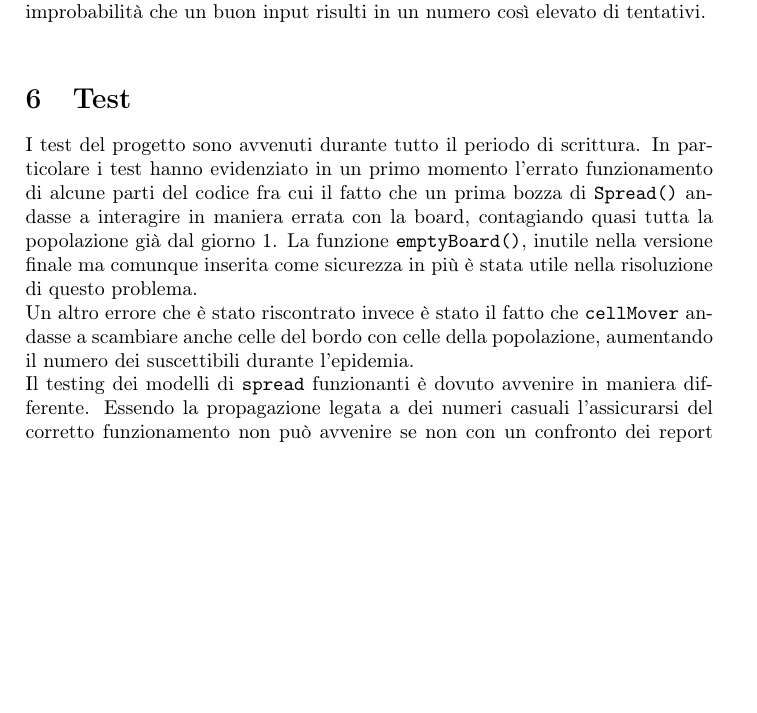
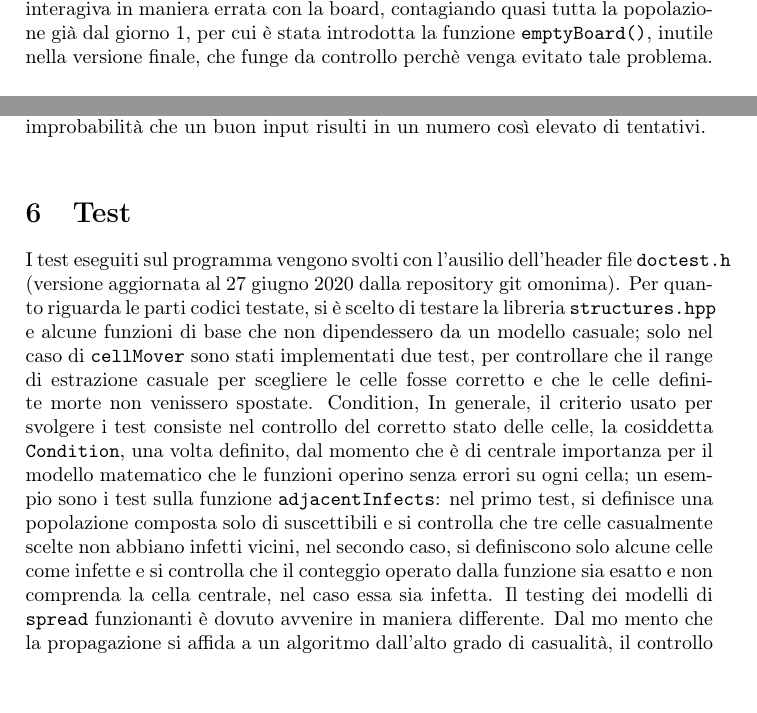
Before and after one commit to gorsedh/progettoprog, a LaTeX document (presentazione.tex): part of page 6 of 7 before the commit and two parts of pages 3 and 6 of 7 after it, the two joined at a grey line, cut so that both start at the same text, the shorter picture padded with empty space. Compiled offline with pdfLaTeX.

Commit message:
Update presentazione.tex

```diff
--- a/presentazione.tex
+++ b/presentazione.tex
@@ -35,7 +35,7 @@ Quindi è necessario definire una \texttt{enum Condition} che possa contenere i
 Questi vengono poi disposti nella \texttt{class Population} a formare il vettore che rappresenti la popolazione in esame. Alla classe sono stati aggiunti alcuni metodi necessari alle altre funzioni del programma, fra questi i metodi di conta dei determinati stati assunti dalle celle. Al metodo di conta dei suscettibili vengono rimossi i soggetti sul bordo della griglia, in quanto vengono definniti di defalt come suscettibili, perciò impossibilitati a modificare il proprio stato di salute.\\
 La rappresentazione grafica del sistema avviene tramite stampa da terminale. Questa risulta efficiente con popolazioni di esigue dimensioni ma rischia di non esserlo per grandi misure della board. Per questo motivo i dati vengono raccolti in un vettore che li stampa su un file di testo \texttt{std::vector<dailyReport> finalReport} per l'elaborazione grafica tramite software Root. Per tale fine è stato aggiunto \texttt{struct dailyReport} che contiene i dati raccolti dai metodi di \texttt{Population} alla fine di ogni giornata.\\
 \subsection{Epidemia}
-Il fulcro del programma consiste nell'effettiva diffusione dell'epidemia lungo la griglia, motivo per cui sono necessarie le funzioni \texttt{adjacentInfects} e \texttt{spread}: la prima conta quanti infetti sono presenti nelle otto celle adiacenti a quella in esame, la seconda, invece, prende in input la precedente popolazione per poi evolverla nella successiva. Il processo di base avviene generando tramite \texttt{uniform real distribution} un numero casualmente distribuito fra 0 e 1. Tale numero viene poi confrontato per ogni cella $Suscettibile$ con la probabilità di contagio, ovvero $\beta$ moltiplicato per il numero di infetti adiacenti alla cella e qualora fosse minore lo stato della cella verrebbe aggiornato ad $Infetta$. Tale relazione nasce dal considerare la probabilità di infezione come la retta passante per i punti $(0;0)$ e (1;$\beta$) nel piano cartesiano. Per le celle $Infette$ invece il numero viene più semplicemente confrontato con il $\gamma$. La funzione \texttt{spread} è stata in seguito soppressa per lasciare spazio alle due funzioni \texttt{linearSpread} e \texttt{nonLinearSpread}.\\ \\ \texttt{linearSpread} viene proposta due versioni, la prima (Lineare 1), come versione pura di \texttt{spread}, la seconda (Lineare 2), invece, va a sostituire la retta di contagio precedentemente definita con la retta passante per (1;$\beta$) e (8,1).Onde evitare che il valore della probabilitàdi contagio possa essere maggiore di 1 per un valore nullo di \texttt{adjacentInfects} è stata introdotta la funzione \texttt{booleanMarker} che restituisce 0 quando le viene dato in input 0, altrimenti 1. Questo secondo modello è stato lasciato commentato nel codice dal momento che la sua versione più "grezza", la versione pura di \texttt{linearSpread}, produce risultati molto più vicini a quelli attesi del modello $SIR$.\\ \\
+Il fulcro del programma consiste nell'effettiva diffusione dell'epidemia lungo la griglia, motivo per cui sono necessarie le funzioni \texttt{adjacentInfects} e \texttt{spread}: la prima conta quanti infetti sono presenti nelle otto celle adiacenti a quella in esame, la seconda, invece, prende in input la precedente popolazione per poi evolverla nella successiva. Il processo di base avviene generando tramite \texttt{uniform real distribution} un numero casualmente distribuito fra 0 e 1. Tale numero viene poi confrontato per ogni cella $Suscettibile$ con la probabilità di contagio, ovvero $\beta$ moltiplicato per il numero di infetti adiacenti alla cella e qualora fosse minore lo stato della cella verrebbe aggiornato ad $Infetta$. Tale relazione nasce dal considerare la probabilità di infezione come la retta passante per i punti $(0;0)$ e (1;$\beta$) nel piano cartesiano. Per le celle $Infette$ invece il numero viene più semplicemente confrontato con il $\gamma$. Una prima bozza di \texttt{Spread()} interagiva in maniera errata con la board, contagiando quasi tutta la popolazione già dal giorno 1, per cui è stata introdotta la funzione \texttt{emptyBoard()}, inutile nella versione finale, che funge da controllo perchè venga evitato  tale problema.\\\\La funzione \texttt{spread} è stata in seguito soppressa per lasciare spazio alle due funzioni \texttt{linearSpread} e \texttt{nonLinearSpread}.\\ \\ \texttt{linearSpread} viene proposta due versioni, la prima (Lineare 1), come versione pura di \texttt{spread}, la seconda (Lineare 2), invece, va a sostituire la retta di contagio precedentemente definita con la retta passante per (1;$\beta$) e (8,1).Onde evitare che il valore della probabilitàdi contagio possa essere maggiore di 1 per un valore nullo di \texttt{adjacentInfects} è stata introdotta la funzione \texttt{booleanMarker} che restituisce 0 quando le viene dato in input 0, altrimenti 1. Questo secondo modello è stato lasciato commentato nel codice dal momento che la sua versione più "grezza", la versione pura di \texttt{linearSpread}, produce risultati molto più vicini a quelli attesi del modello $SIR$.\\ \\
 Il modello basato sulla funzione \texttt{nonLinearSpread} utilizzainvece un approcio differente, in primo luogo aggiungendo ai suoi parametri di input anche il tempo passato dall'inizio dell'epidemia \texttt{int daysPassed}, in questo modo, per determinati intervalli di tempo, si possono modificare le variabili $\beta$ e $\gamma$, poi ristabilite dalla funzione di controllo. Esempi applicativi presenti nel progetto sono: la simulazione delle maggiori relazioni interpersonali nei weekend \texttt{if (daysPassed \% 7 == 0) { beta = beta * 1.5; }}, per cui è lecito ipotizzare un aumento del tasso di contagio; inoltre, si è scelto di seguire un modello "svedese", senza quindi simulare eventuali misure particolarmente restrittive, come una quarantena, a favore di uno sviluppo di metodi curativi e un conseguente aumento del tasso di guarigione $\gamma$ -
 \texttt{$if(daysPassed>60&&daysPassed<=100){gamma_=gamma_*1.5;}
 if(daysPassed>101){gamma_=gamma_*2;}$}. \\
@@ -66,9 +66,10 @@ Nel codice la funzione che svuota le celle della \texttt{board} viene chiamata d
 Se inizialmente non era necessario assicurarsi che venisse selezionata casualmente più volte la stessa cella, visto che ai fini della propagazione dell'epidemia conta solo che ci sia almeno un infetto, per l'eliminazione delle celle è necessario assicurarsi che il numero di eliminazioni sia quanto più possibile vicino a quello atteso dall'utente. Viene perciò inserito un contatore che tenga conto di quante volte l'operazione avviene con successo. Si definisce ora un ulteriore problema, ovvero che in situazioni estreme di popolazioni con molti malati iniziali e numerose eliminazioni (l'utente può giungere ad eliminare fino all'80\% delle celle) il programma continui a vuoto a tentare eliminazioni senza avere a disposizione ulteriori celle da eliminare, o comunque talmente poche che sia improbabile generarle casualmente. Come sorta di correttivo viene aggiunto un ulteriore contatore che tenga conto dei tentativi effettuati. Se tale numero raggiunge 100 volte il numero di celle da eliminare il programma termina l'eliminazione e procede alle fasi successive. Il numero 100 è stato scelto solo per l'estrema improbabilità che un buon input risulti in un numero così elevato di tentativi.\\
 
 \section{Test}
-I test del progetto sono avvenuti durante tutto il periodo di scrittura. In particolare i test hanno evidenziato in un primo momento l'errato funzionamento di alcune parti del codice fra cui il fatto che un prima bozza di \texttt{Spread()} andasse a interagire in maniera errata con la board, contagiando quasi tutta la popolazione già dal giorno 1. La funzione \texttt{emptyBoard()}, inutile nella versione finale ma comunque inserita come sicurezza in più è stata utile nella risoluzione di questo problema.\\
- Un altro errore che è stato riscontrato invece è stato il fatto che \texttt{cellMover} andasse a scambiare anche celle del bordo con celle della popolazione, aumentando il numero dei suscettibili durante l'epidemia.\\
- Il testing dei modelli di \texttt{spread} funzionanti è dovuto avvenire in maniera differente. Essendo la propagazione legata a dei numeri casuali l'assicurarsi del corretto funzionamento non può avvenire se non con un confronto dei report simulati con un modello atteso. Tale metodo non è estremamente rigoroso ma assicura che le propagazioni siano in linea coi valori di $\beta$ e $\gamma$
+I test eseguiti sul programma vengono svolti con l'ausilio dell'header file \texttt{doctest.h} (versione aggiornata al 27 giugno 2020 dalla repository git omonima).
+Per quanto riguarda le parti codici testate, si è scelto di testare la libreria \texttt{structures.hpp} e alcune funzioni di base che non dipendessero da un modello casuale; solo nel caso di \texttt{cellMover} sono stati  implementati due test, per controllare che il range di estrazione casuale per scegliere le celle fosse corretto e che le celle definite morte non venissero spostate. {Condition},
+In generale, il criterio usato per svolgere i test consiste nel controllo del corretto stato delle celle, la cosiddetta \texttt{Condition}, una volta definito, dal momento che è di centrale importanza per il modello matematico che le funzioni operino senza errori su ogni cella; un esempio sono i test sulla funzione \texttt{adjacentInfects}: nel primo  test, si definisce una popolazione composta solo di suscettibili e si controlla che tre celle casualmente scelte non abbiano infetti vicini, nel secondo caso, si definiscono solo alcune celle come infette e si controlla che il conteggio operato dalla funzione sia esatto e non comprenda la cella centrale, nel caso essa sia infetta.
+Il testing dei modelli di \texttt{spread} funzionanti è dovuto avvenire in maniera differente. Dal mo mento che la propagazione si affida a un algoritmo dall'alto grado di casualità, il controllo del corretto funzionamento è  avvenuto \textit{empiricamente} tramite un confronto tra i report simulati e il modello atteso. Tale metodo non è estremamente rigoroso ma assicura che le propagazioni siano in linea coi valori di $\beta$ e $\gamma$.
 
 \section{Elaborazione dati}
  In seguito riportiamo le elaborazioni di alcune epidemie. Con $Size = 200$, $\beta = 0.1$, $\gamma = 0.15$:\\
```
Also changed, not shown: presentazione.tex (2 more changed lines).
